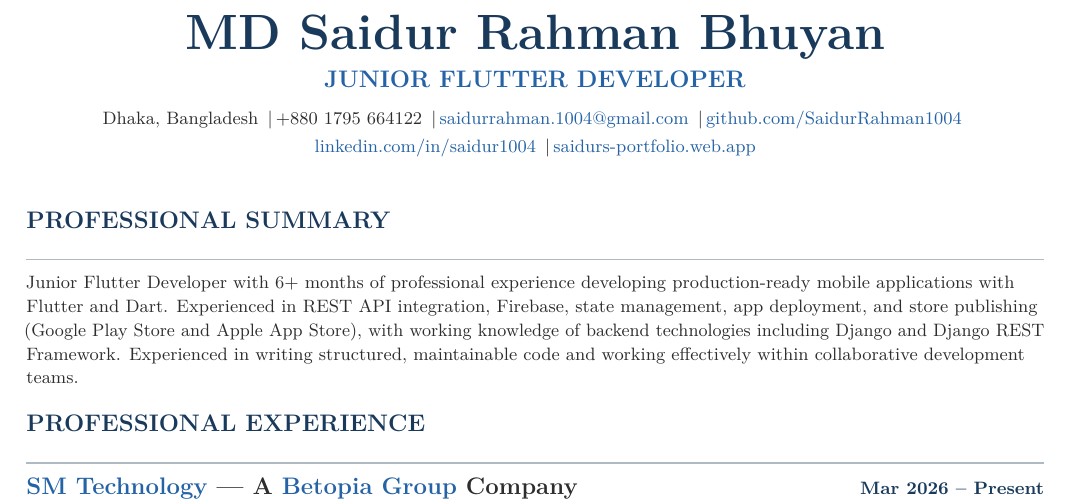
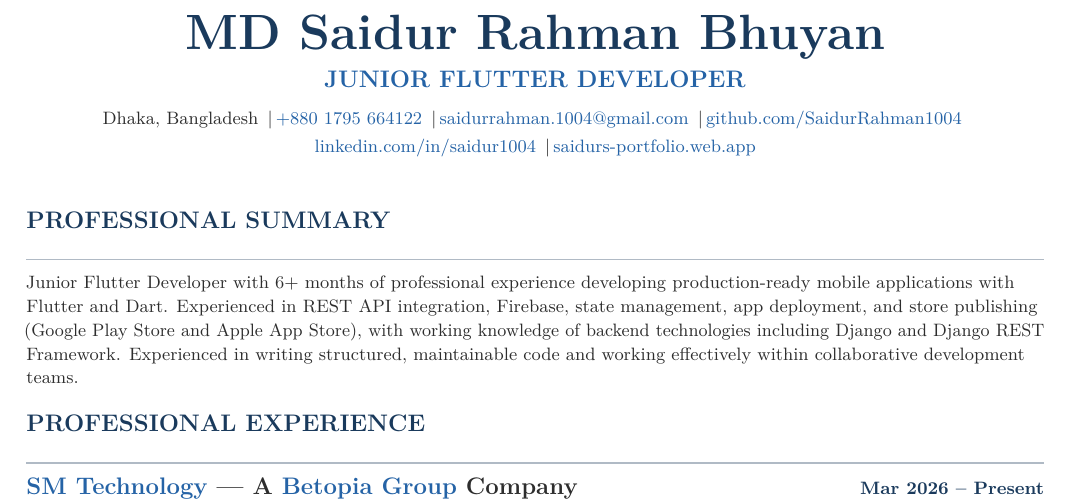
Before and after one commit to SaidurRahman1004/portfolio_cv, a LaTeX CV (saidur_cv.tex): part of page 1 of 2, cut so that both start at the same text. Compiled offline with pdfLaTeX.

Commit message:
Header: make phone number clickable with WhatsApp link

```diff
--- a/saidur_cv.tex
+++ b/saidur_cv.tex
@@ -119,7 +119,7 @@
   {\small
     Dhaka, Bangladesh
     \sep
-    +880 1795 664122
+    \href{https://wa.me/8801795664122}{+880 1795 664122}
     \sep
     \href{mailto:saidurrahman.1004@gmail.com}{saidurrahman.1004@gmail.com}
     \sep
```
Also changed, not shown: saidur_cv.pdf.
